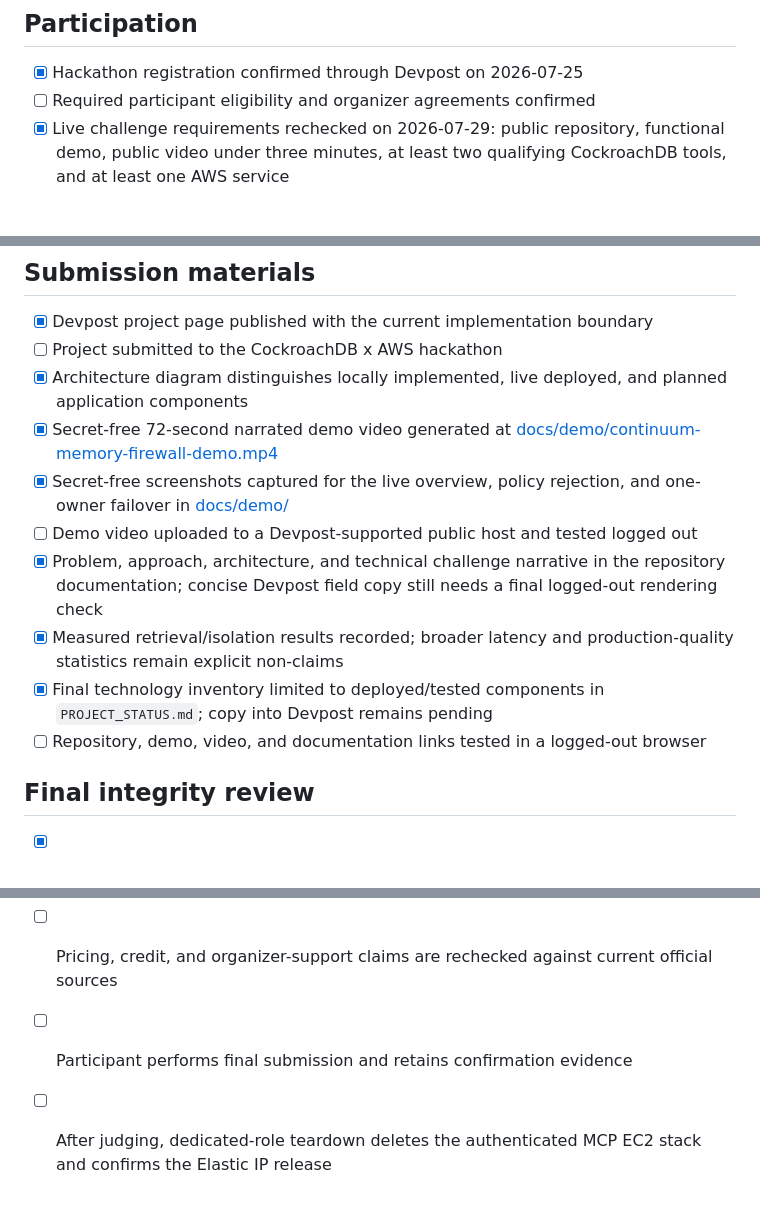
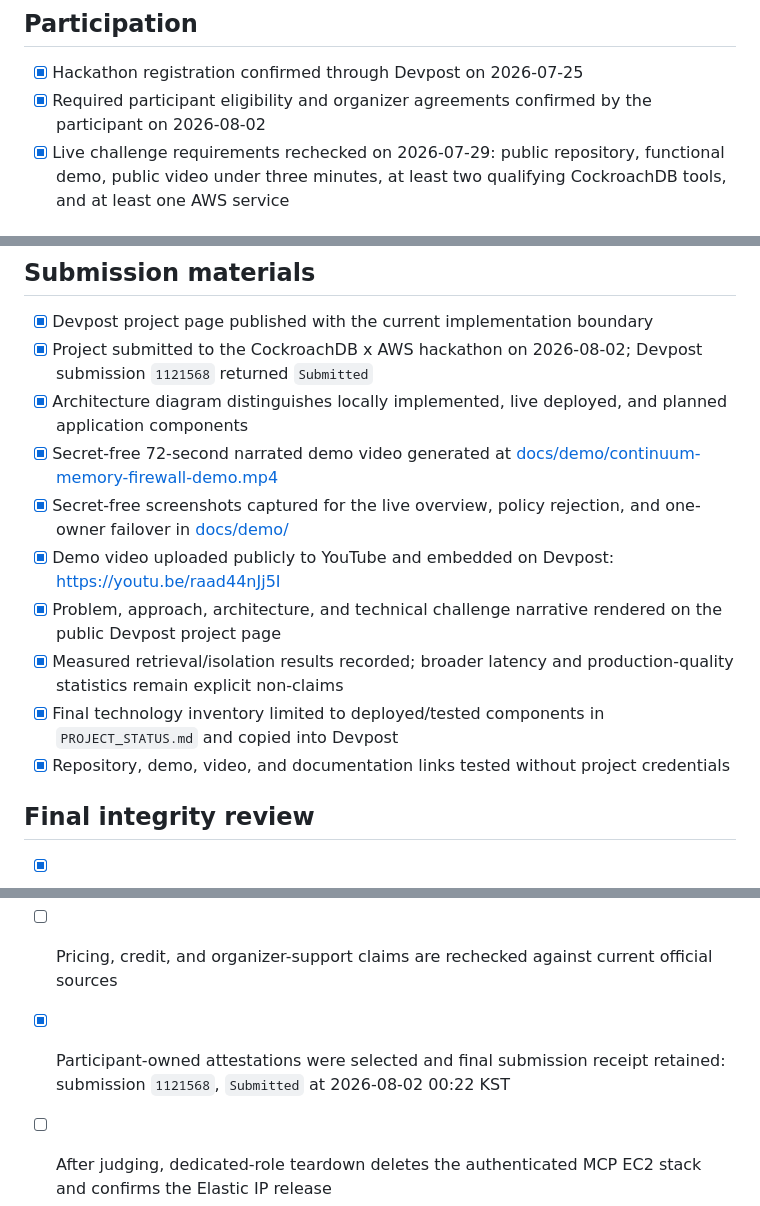
Before and after one commit to YongHwan2161/continuum-memory-firewall, a Markdown page: docs/DEVPOST_CHECKLIST.md, 3 parts joined by grey strips. Drawn GitHub-style.

```diff
--- a/docs/DEVPOST_CHECKLIST.md
+++ b/docs/DEVPOST_CHECKLIST.md
@@ -7,7 +7,8 @@ complete attestations and organizer agreements.
 ## Participation
 
 - [x] Hackathon registration confirmed through Devpost on 2026-07-25
-- [ ] Required participant eligibility and organizer agreements confirmed
+- [x] Required participant eligibility and organizer agreements confirmed by
+      the participant on 2026-08-02
 - [x] Live challenge requirements rechecked on 2026-07-29: public repository,
       functional demo, public video under three minutes, at least two qualifying
       CockroachDB tools, and at least one AWS service
@@ -77,22 +78,24 @@ complete attestations and organizer agreements.
 ## Submission materials
 
 - [x] Devpost project page published with the current implementation boundary
-- [ ] Project submitted to the CockroachDB x AWS hackathon
+- [x] Project submitted to the CockroachDB x AWS hackathon on 2026-08-02;
+      Devpost submission `1121568` returned `Submitted`
 - [x] Architecture diagram distinguishes locally implemented, live deployed,
       and planned application components
 - [x] Secret-free 72-second narrated demo video generated at
       [docs/demo/continuum-memory-firewall-demo.mp4](demo/continuum-memory-firewall-demo.mp4)
 - [x] Secret-free screenshots captured for the live overview, policy rejection,
       and one-owner failover in [docs/demo/](demo/)
-- [ ] Demo video uploaded to a Devpost-supported public host and tested logged out
-- [x] Problem, approach, architecture, and technical challenge narrative in the
-      repository documentation; concise Devpost field copy still needs a final
-      logged-out rendering check
+- [x] Demo video uploaded publicly to YouTube and embedded on Devpost:
+      <https://youtu.be/raad44nJj5I>
+- [x] Problem, approach, architecture, and technical challenge narrative
+      rendered on the public Devpost project page
 - [x] Measured retrieval/isolation results recorded; broader latency and
       production-quality statistics remain explicit non-claims
 - [x] Final technology inventory limited to deployed/tested components in
-      `PROJECT_STATUS.md`; copy into Devpost remains pending
-- [ ] Repository, demo, video, and documentation links tested in a logged-out browser
+      `PROJECT_STATUS.md` and copied into Devpost
+- [x] Repository, demo, video, and documentation links tested without project
+      credentials
 
 ## Final integrity review
 
@@ -101,6 +104,7 @@ complete attestations and organizer agreements.
       in the deployment evidence commit
 - [x] No planned application component is described as implemented
 - [ ] Pricing, credit, and organizer-support claims are rechecked against current official sources
-- [ ] Participant performs final submission and retains confirmation evidence
+- [x] Participant-owned attestations were selected and final submission receipt
+      retained: submission `1121568`, `Submitted` at 2026-08-02 00:22 KST
 - [ ] After judging, dedicated-role teardown deletes the authenticated MCP EC2
       stack and confirms the Elastic IP release
```
Also changed, not shown: docs/PROJECT_STATUS.md (+22 -19 lines).
